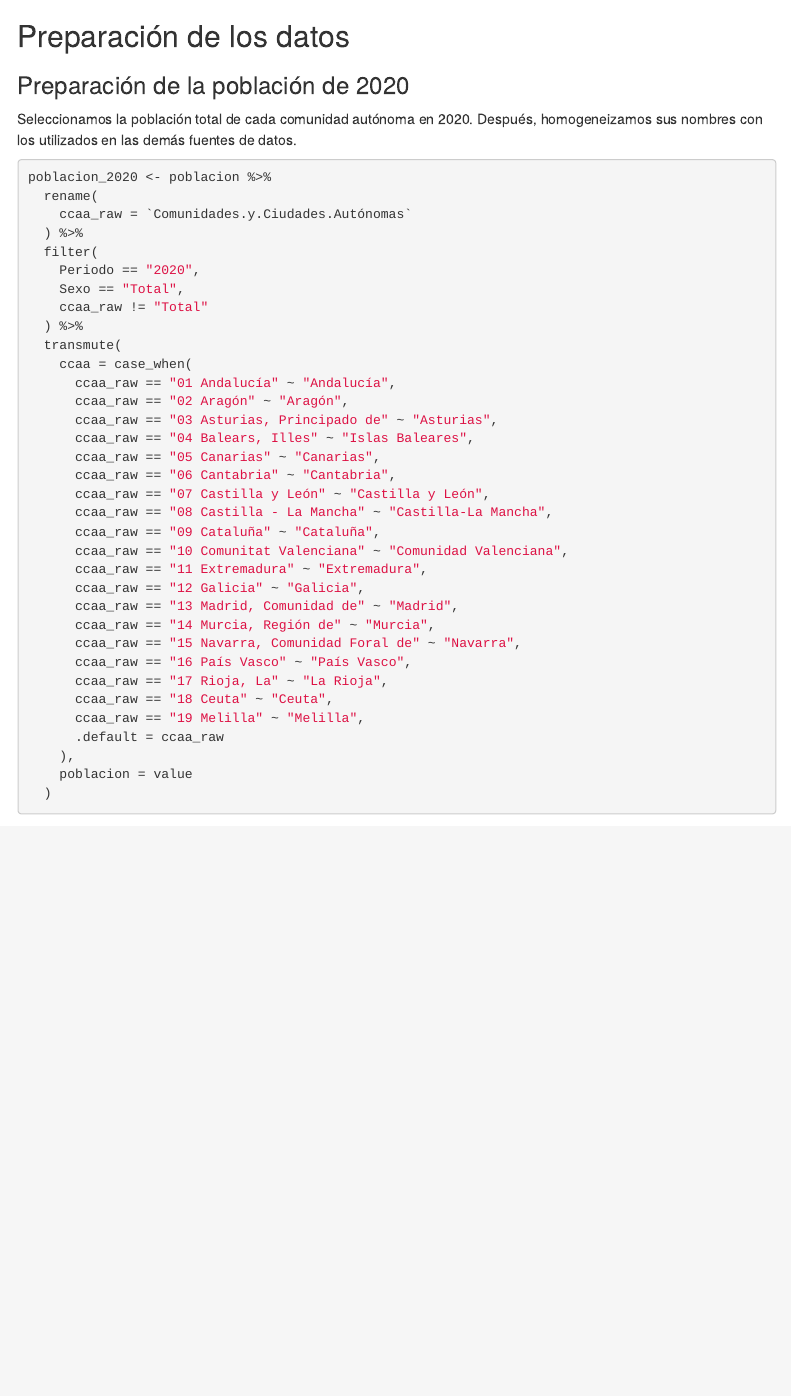
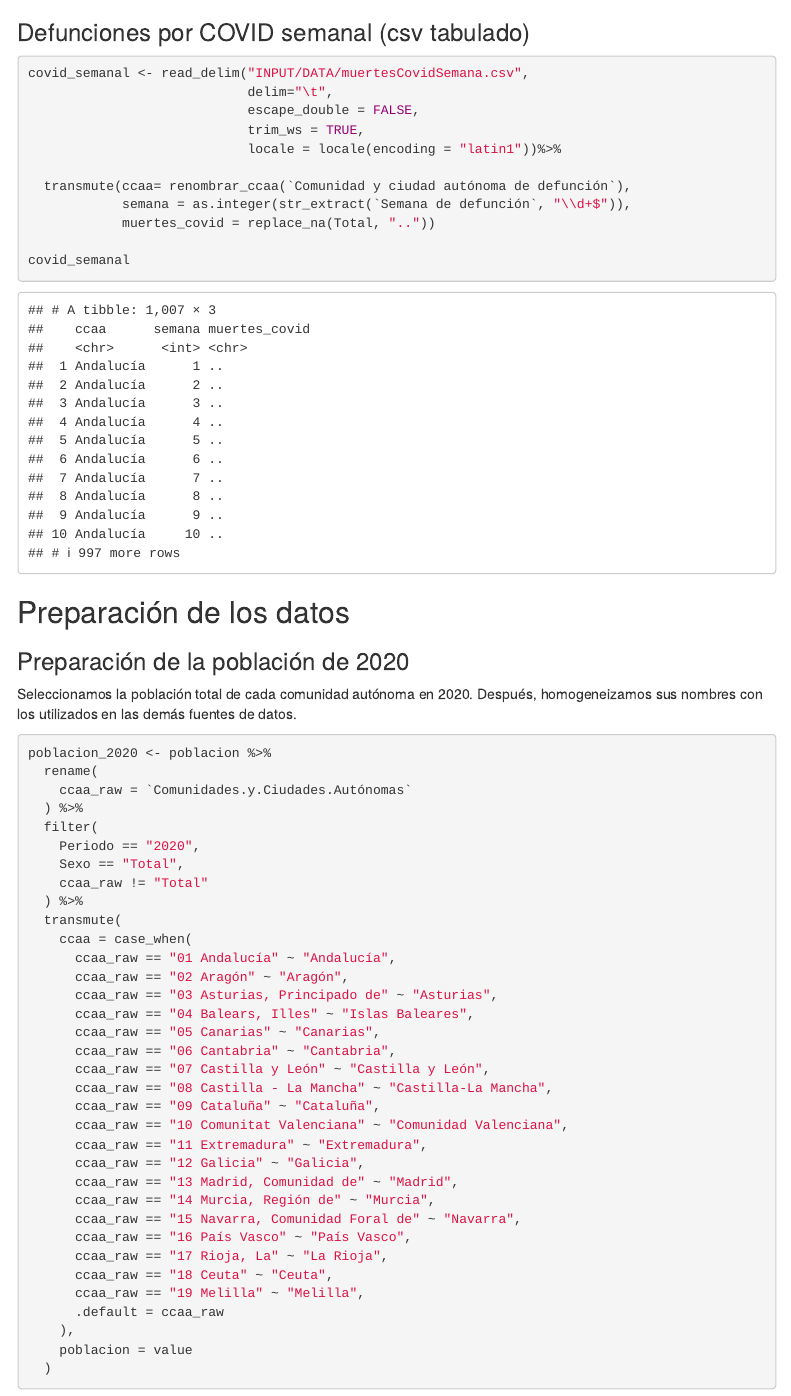
Before and after one commit to SergioPascualRedondo/Seminario_Fuentes_I, an R Markdown document (Seminario_Fuentes.Rmd): the page in a window 1100 px wide, from 4670 px down. Rendered offline with R 4.5, knitr and Pandoc, with nearby package versions; some code elsewhere in the file could not run offline; menus at the side of the page are left out.

Commit message:
importacion de muertes por covid semanal

````diff
--- a/Seminario_Fuentes.Rmd
+++ b/Seminario_Fuentes.Rmd
@@ -218,6 +218,21 @@ poblacion<- poblacion_px %>%
 poblacion
 ```
 
+### Defunciones por COVID semanal (csv tabulado)
+```{r defunciones-semanal-covid}
+covid_semanal <- read_delim("INPUT/DATA/muertesCovidSemana.csv",
+                            delim="\t",
+                            escape_double = FALSE,
+                            trim_ws = TRUE,
+                            locale = locale(encoding = "latin1"))%>%
+
+  transmute(ccaa= renombrar_ccaa(`Comunidad y ciudad autónoma de defunción`),
+            semana = as.integer(str_extract(`Semana de defunción`, "\\d+$")),
+            muertes_covid = replace_na(Total, ".."))
+
+covid_semanal
+
+```
 ## Preparación de los datos
 
 ### Preparación de la población de 2020
````
